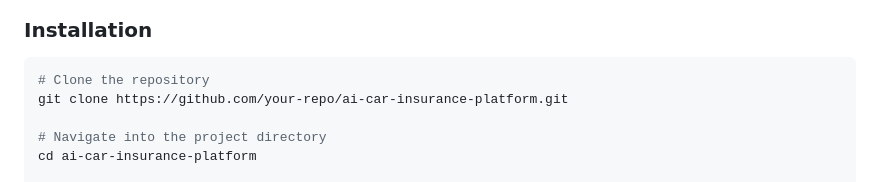
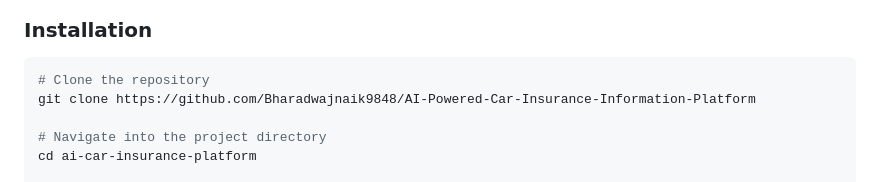
Before and after one commit to Bharadwajnaik9848/AI-Powered-Car-Insurance-Information-Platform, a Markdown page: README.md, the part around the change. Drawn GitHub-style.

````diff
--- a/README.md
+++ b/README.md
@@ -166,7 +166,7 @@ The **AI-Powered Car & Insurance Information Platform** allows users to search f
 ### **Installation**
 ```sh
 # Clone the repository
-git clone https://github.com/your-repo/ai-car-insurance-platform.git
+git clone https://github.com/Bharadwajnaik9848/AI-Powered-Car-Insurance-Information-Platform
 
 # Navigate into the project directory
 cd ai-car-insurance-platform
````
